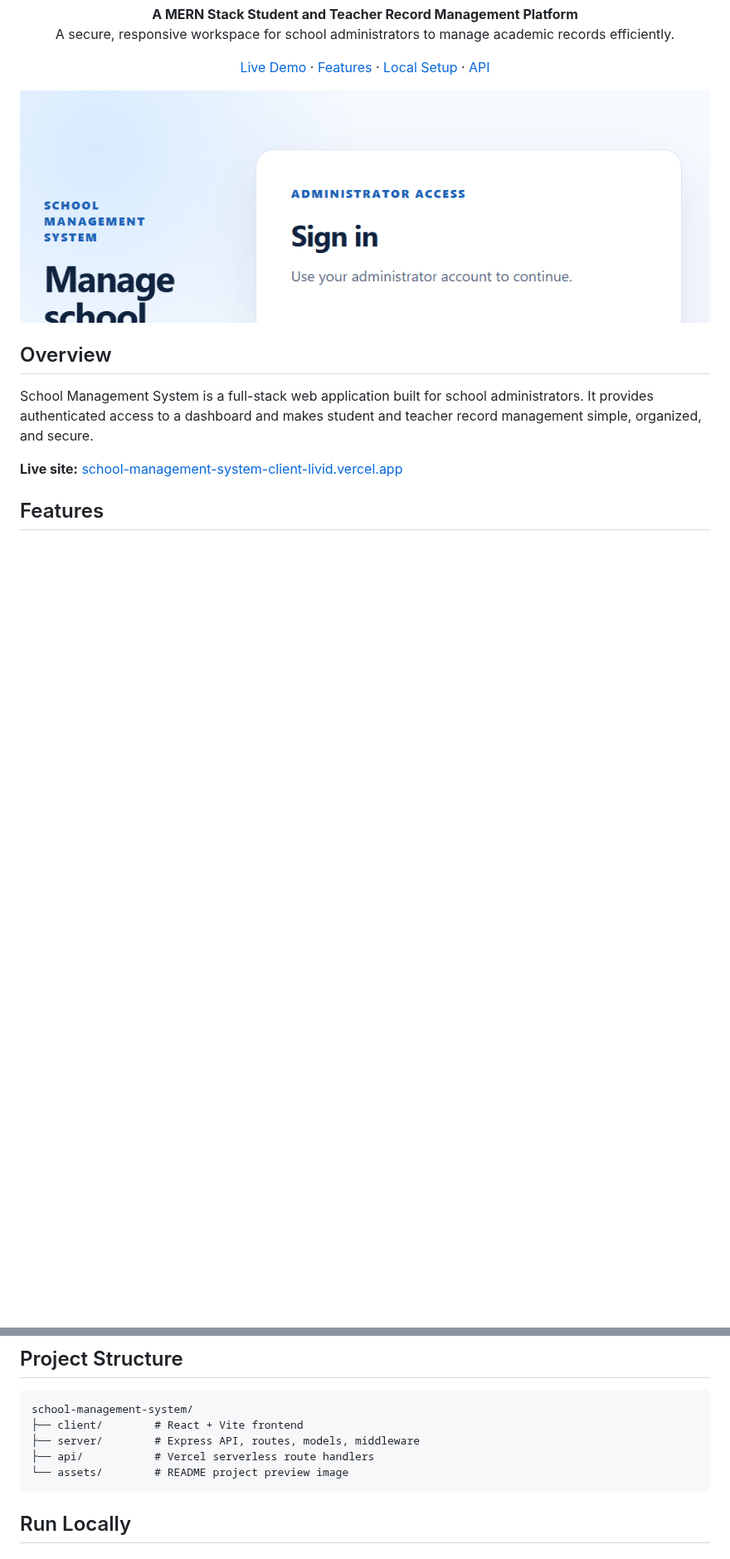
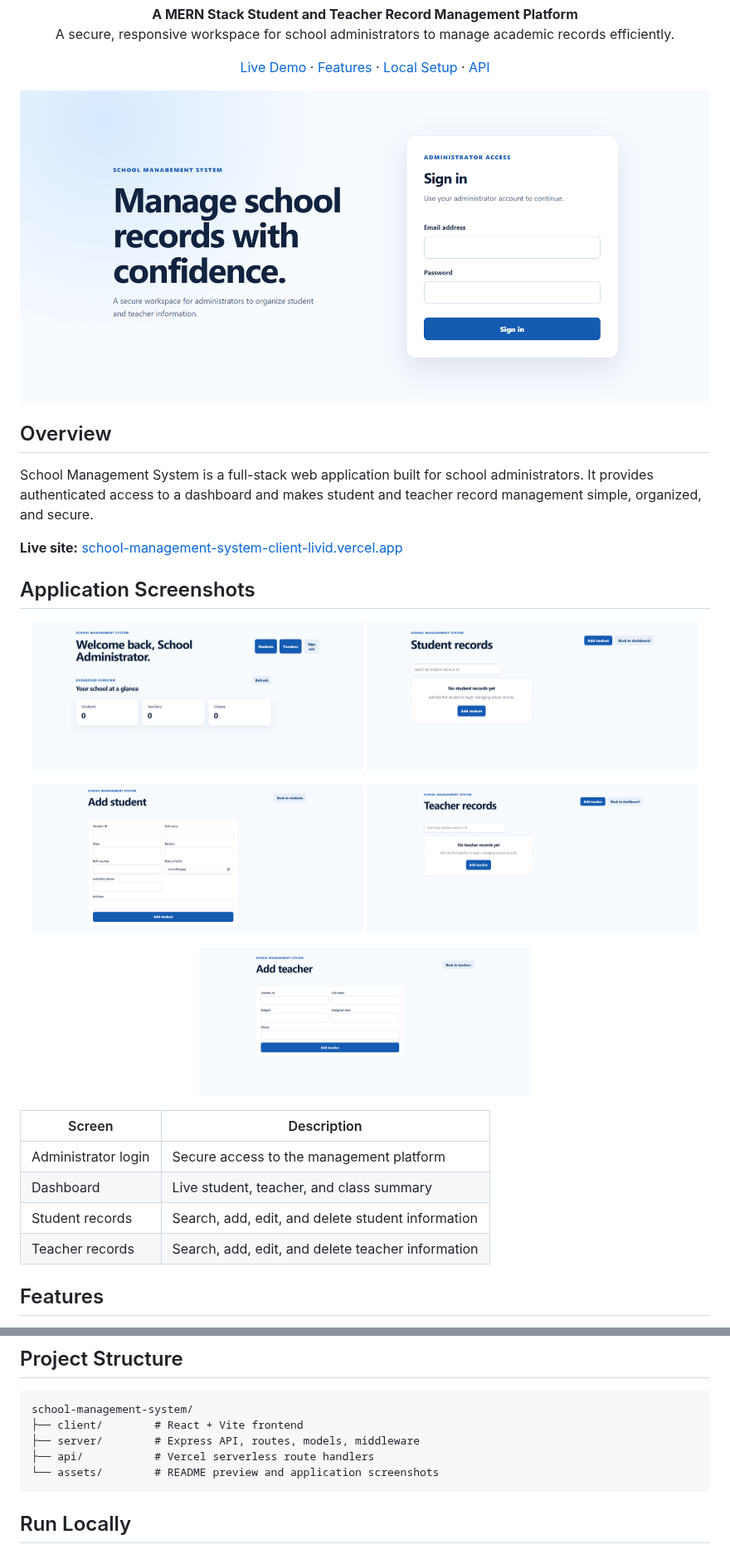
Before and after one commit to hridoyKsingha/school-management-system, a Markdown page: README.md, 2 parts joined by grey strips. Shown at 83% size. GitHub-like rendering; pictures changed too: assets/screenshots/dashboard.png (added), assets/screenshots/login.png (added), assets/screenshots/student-form.png (added); blank space fills up the shorter version.

Commit message:
added application screenshots

````diff
--- a/README.md
+++ b/README.md
@@ -23,7 +23,7 @@
 </p>
 
 <p align="center">
-  <img src="assets/project-preview.png" alt="School Management System login screen" width="900" />
+  <img src="assets/screenshots/login.png" alt="School Management System login screen" width="900" />
 </p>
 
 ## Overview
@@ -31,6 +31,29 @@
 School Management System is a full-stack web application built for school administrators. It provides authenticated access to a dashboard and makes student and teacher record management simple, organized, and secure.
 
 **Live site:** [school-management-system-client-livid.vercel.app](https://school-management-system-client-livid.vercel.app)
+
+## Application Screenshots
+
+<p align="center">
+  <img src="assets/screenshots/dashboard.png" alt="Administrator dashboard" width="48%" />
+  <img src="assets/screenshots/student-list.png" alt="Student records page" width="48%" />
+</p>
+
+<p align="center">
+  <img src="assets/screenshots/student-form.png" alt="Add student form" width="48%" />
+  <img src="assets/screenshots/teacher-list.png" alt="Teacher records page" width="48%" />
+</p>
+
+<p align="center">
+  <img src="assets/screenshots/teacher-form.png" alt="Add teacher form" width="48%" />
+</p>
+
+| Screen | Description |
+| --- | --- |
+| Administrator login | Secure access to the management platform |
+| Dashboard | Live student, teacher, and class summary |
+| Student records | Search, add, edit, and delete student information |
+| Teacher records | Search, add, edit, and delete teacher information |
 
 ## Features
 
@@ -97,7 +120,7 @@ school-management-system/
 ├── client/        # React + Vite frontend
 ├── server/        # Express API, routes, models, middleware
 ├── api/           # Vercel serverless route handlers
-└── assets/        # README project preview image
+└── assets/        # README preview and application screenshots
 ```
 
 ## Run Locally
````
